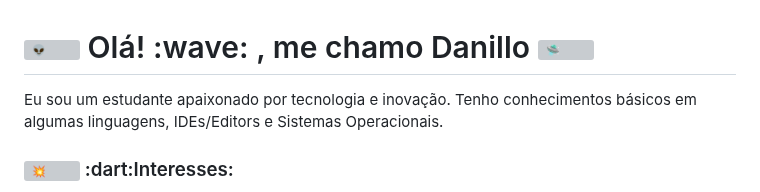
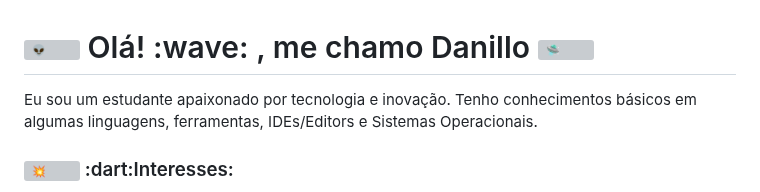
Before and after one commit to BRADDTELES/BRADDTELES, a Markdown page: README.md, the part around the change. GitHub-like rendering; grey boxes are pictures that could not be loaded.

Commit message:
Atualizar o README.md 2

```diff
--- a/README.md
+++ b/README.md
@@ -10,7 +10,7 @@ Olá! :wave: , me chamo Danillo
 </picture>
 </h1>
 
-<p>Eu sou um estudante apaixonado por tecnologia e inovação. Tenho conhecimentos básicos em algumas linguagens, IDEs/Editors e Sistemas Operacionais.
+<p>Eu sou um estudante apaixonado por tecnologia e inovação. Tenho conhecimentos básicos em algumas linguagens, ferramentas, IDEs/Editors e Sistemas Operacionais.
 </p>
 
 <h3>
```
